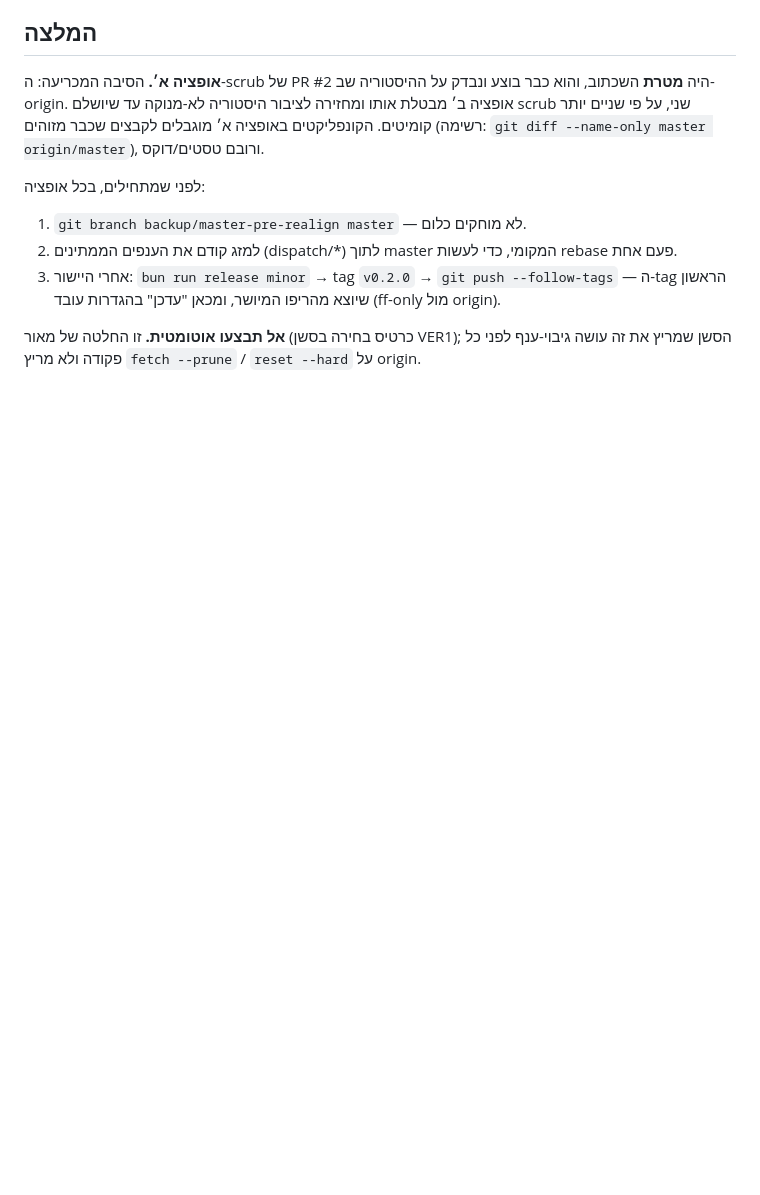
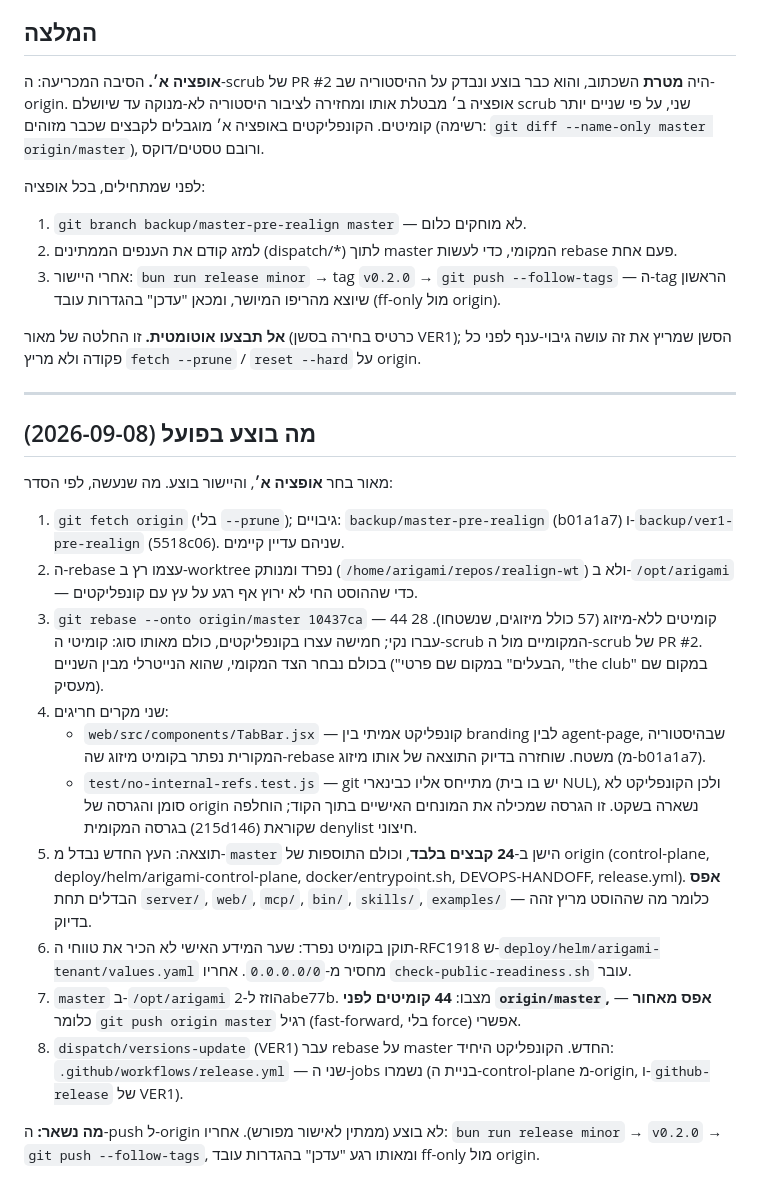
Before and after one commit to maor700/arigami, a Markdown page: docs/GIT-REALIGN.md, the part around the change. GitHub-like rendering; blank space fills up the shorter version.

Commit message:
docs(realign): מה בוצע בפועל — rebase של 44 קומיטים על origin/master, שני הקונפליקטים החריגים, ומה נשאר

```diff
--- a/docs/GIT-REALIGN.md
+++ b/docs/GIT-REALIGN.md
@@ -63,3 +63,22 @@ git push --force-with-lease origin master
 3. אחרי היישור: `bun run release minor` → tag `v0.2.0` → `git push --follow-tags` — ה-tag הראשון שיוצא מהריפו המיושר, ומכאן "עדכן" בהגדרות עובד (ff-only מול origin).
 
 **אל תבצעו אוטומטית.** זו החלטה של מאור (כרטיס בחירה בסשן VER1); הסשן שמריץ את זה עושה גיבוי-ענף לפני כל פקודה ולא מריץ `fetch --prune` / `reset --hard` על origin.
+
+---
+
+## מה בוצע בפועל (2026-09-08)
+
+מאור בחר **אופציה א׳**, והיישור בוצע. מה שנעשה, לפי הסדר:
+
+1. `git fetch origin` (בלי `--prune`); גיבויים: `backup/master-pre-realign` (b01a1a7) ו-`backup/ver1-pre-realign` (5518c06). שניהם עדיין קיימים.
+2. ה-rebase עצמו רץ ב-worktree נפרד ומנותק (`/home/arigami/repos/realign-wt`) ולא ב-`/opt/arigami` — כדי שההוסט החי לא ירוץ אף רגע על עץ עם קונפליקטים.
+3. `git rebase --onto origin/master 10437ca` — 44 קומיטים ללא-מיזוג (57 כולל מיזוגים, שנשטחו). 28 עברו נקי; חמישה עצרו בקונפליקטים, כולם מאותו סוג: קומיטי ה-scrub המקומיים מול ה-scrub של PR #2. בכולם נבחר הצד המקומי, שהוא הנייטרלי מבין השניים ("הבעלים" במקום שם פרטי, "the club" במקום שם מעסיק).
+4. שני מקרים חריגים:
+   - `web/src/components/TabBar.jsx` — קונפליקט אמיתי בין branding לבין agent-page, שבהיסטוריה המקורית נפתר בקומיט מיזוג שה-rebase משטח. שוחזרה בדיוק התוצאה של אותו מיזוג (מ-b01a1a7).
+   - `test/no-internal-refs.test.js` — git מתייחס אליו כבינארי (יש בו בית NUL), ולכן הקונפליקט לא סומן והגרסה של origin נשארה בשקט. זו הגרסה שמכילה את המונחים האישיים בתוך הקוד; הוחלפה בגרסה המקומית (215d146) שקוראת denylist חיצוני.
+5. תוצאה: העץ החדש נבדל מ-`master` הישן ב-**24 קבצים בלבד**, וכולם התוספות של origin (control-plane, deploy/helm/arigami-control-plane, docker/entrypoint.sh, DEVOPS-HANDOFF, release.yml). **אפס** הבדלים תחת `server/`, `web/`, `mcp/`, `bin/`, `skills/`, `examples/` — כלומר מה שההוסט מריץ זהה בדיוק.
+6. תוקן בקומיט נפרד: שער המידע האישי לא הכיר את טווחי ה-RFC1918 ש-`deploy/helm/arigami-tenant/values.yaml` מחסיר מ-`0.0.0.0/0`. אחריו `check-public-readiness.sh` עובר.
+7. `master` ב-`/opt/arigami` הוזז ל-2abe77b. מצבו: **44 קומיטים לפני `origin/master`, אפס מאחור** — כלומר `git push origin master` רגיל (fast-forward, בלי force) אפשרי.
+8. `dispatch/versions-update` (VER1) עבר rebase על master החדש. הקונפליקט היחיד: `.github/workflows/release.yml` — שני ה-jobs נשמרו (בניית ה-control-plane מ-origin, ו-`github-release` של VER1).
+
+**מה נשאר:** ה-push ל-origin לא בוצע (ממתין לאישור מפורש). אחריו: `bun run release minor` → `v0.2.0` → `git push --follow-tags`, ומאותו רגע "עדכן" בהגדרות עובד ff-only מול origin.
```
